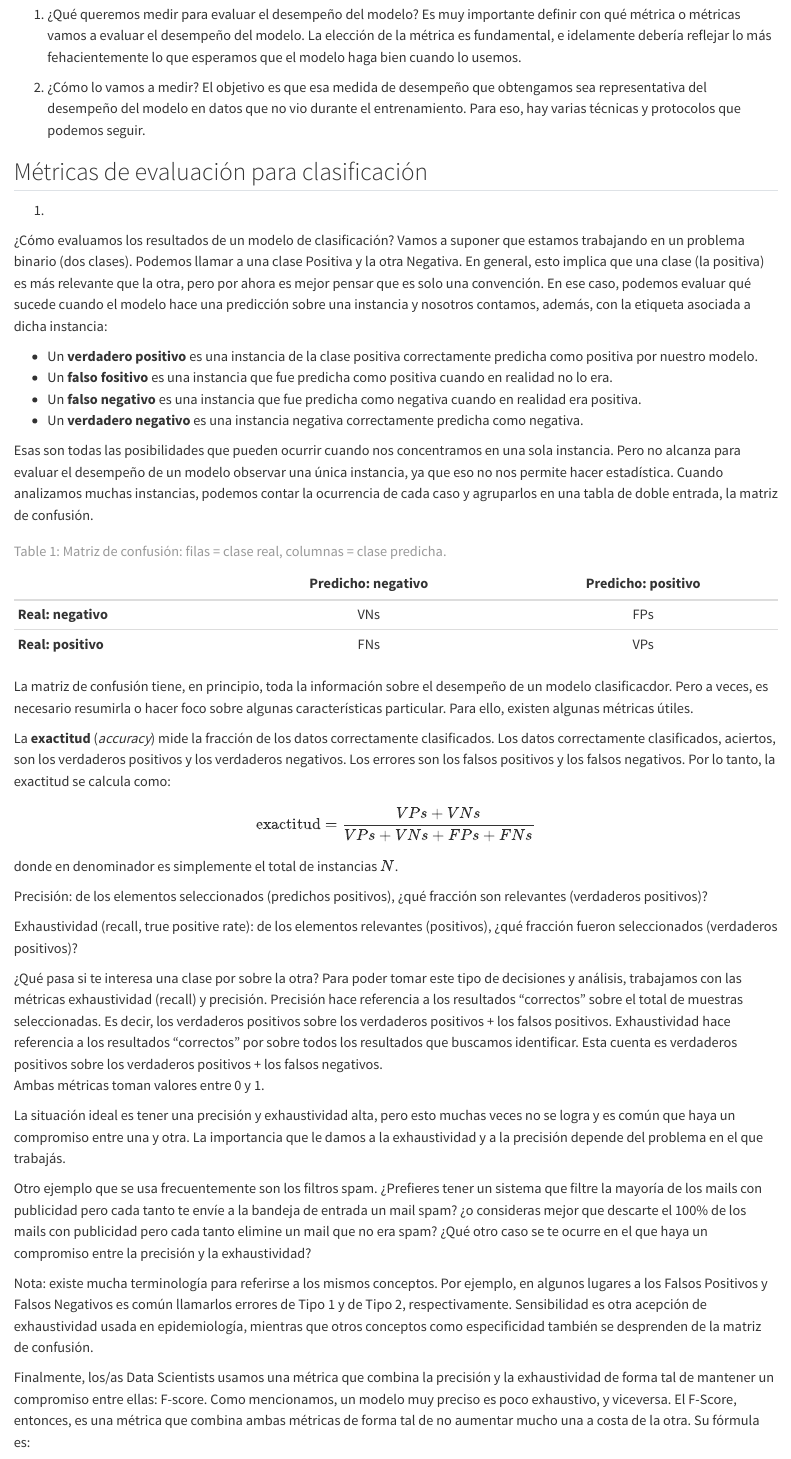
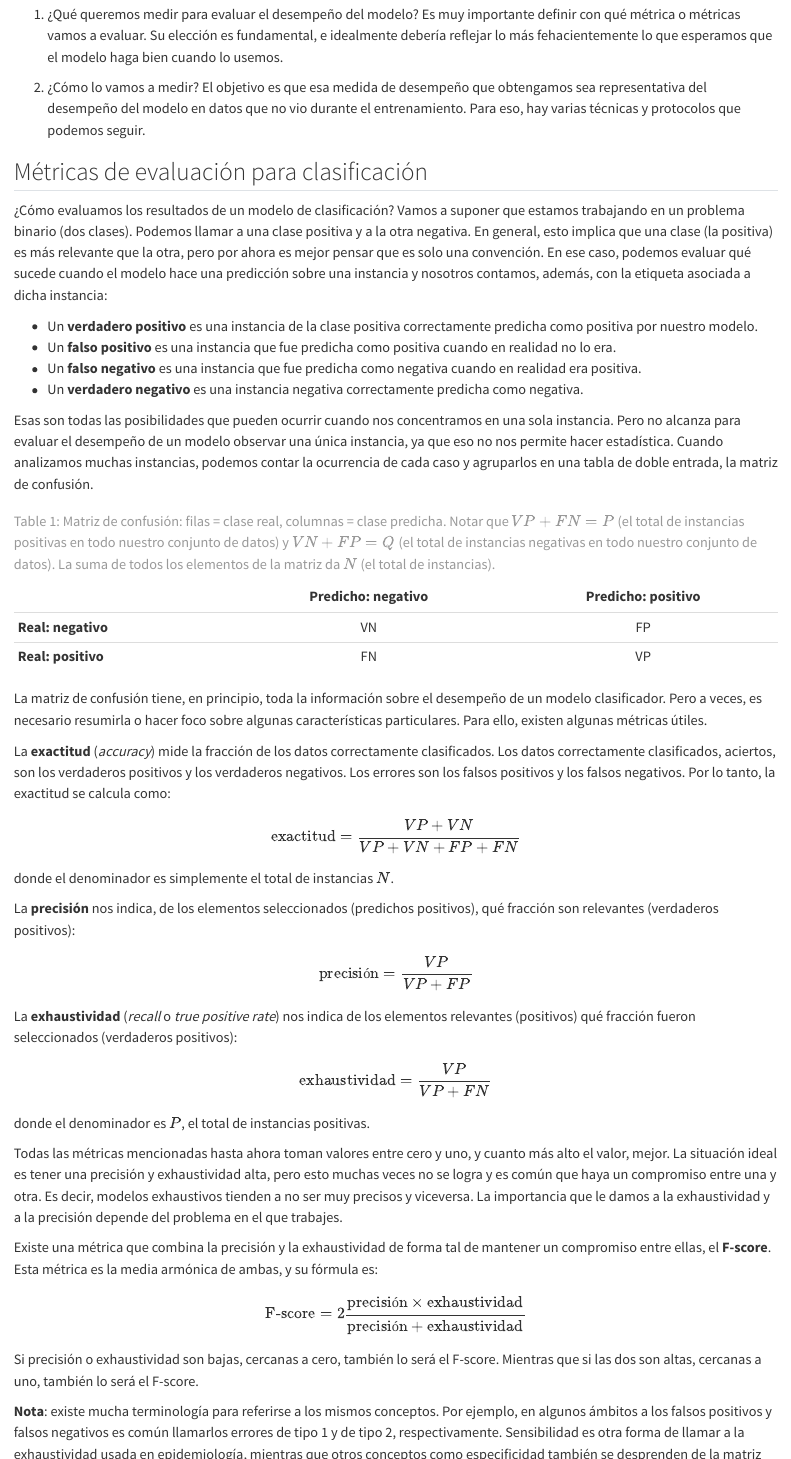
Before and after one commit to eroitbergUNSAM/notas-aprendizaje-automatico, a Quarto document (04-evaluacion-de-modelos.qmd): the page in a window 1100 px wide, from 190 px down, and a second part further down, joined at a grey line. Rendered offline with R 4.5, knitr and Pandoc in place of Quarto, with nearby package versions.

Commit message:
Avances en el capítulo de evaluacion

```diff
--- a/04-evaluacion-de-modelos.qmd
+++ b/04-evaluacion-de-modelos.qmd
@@ -4,19 +4,16 @@
 
 Hay dos preguntas fundamentales que debemos hacernos antes de empezar a desarrollar una herramienta de aprendizaje automático:
 
-1. ¿Qué queremos medir para evaluar el desempeño del modelo? Es muy importante definir con qué métrica o métricas vamos a evaluar el desempeño del modelo. La elección de la métrica es fundamental, e idelamente debería reflejar lo más fehacientemente lo que esperamos que el modelo haga bien cuando lo usemos.
+1. ¿Qué queremos medir para evaluar el desempeño del modelo? Es muy importante definir con qué métrica o métricas vamos a evaluar. Su elección es fundamental, e idealmente debería reflejar lo más fehacientemente lo que esperamos que el modelo haga bien cuando lo usemos.
 
 1. ¿Cómo lo vamos a medir? El objetivo es que esa medida de desempeño que obtengamos sea representativa del desempeño del modelo en datos que no vio durante el entrenamiento. Para eso, hay varias técnicas y protocolos que podemos seguir.
 
-
 ## Métricas de evaluación para clasificación
 
-@sec-aprendizaje-automatico.
-
-¿Cómo evaluamos los resultados de un modelo de clasificación? Vamos a suponer que estamos trabajando en un problema binario (dos clases). Podemos llamar a una clase Positiva y la otra Negativa. En general, esto implica que una clase (la positiva) es más relevante que la otra, pero por ahora es mejor pensar que es solo una convención. En ese caso, podemos evaluar qué sucede cuando el modelo hace una predicción sobre una instancia y nosotros contamos, además, con la etiqueta asociada a dicha instancia:
+¿Cómo evaluamos los resultados de un modelo de clasificación? Vamos a suponer que estamos trabajando en un problema binario (dos clases). Podemos llamar a una clase positiva y a la otra negativa. En general, esto implica que una clase (la positiva) es más relevante que la otra, pero por ahora es mejor pensar que es solo una convención. En ese caso, podemos evaluar qué sucede cuando el modelo hace una predicción sobre una instancia y nosotros contamos, además, con la etiqueta asociada a dicha instancia:
 
 * Un **verdadero positivo** es una instancia de la clase positiva correctamente predicha como positiva por nuestro modelo.
-* Un **falso fositivo** es una instancia que fue predicha como positiva cuando en realidad no lo era.
+* Un **falso positivo** es una instancia que fue predicha como positiva cuando en realidad no lo era.
 * Un **falso negativo** es una instancia que fue predicha como negativa cuando en realidad era positiva.
 * Un **verdadero negativo** es una instancia negativa correctamente predicha como negativa.
 
@@ -25,13 +22,12 @@
 
 |                     | Predicho: negativo | Predicho: positivo |
 |---------------------|:------------------:|:------------------:|
-| **Real: negativo**  | VNs                | FPs                |
-| **Real: positivo**  | FNs                | VPs                |
+| **Real: negativo**  | VN                 | FP                 |
+| **Real: positivo**  | FN                 | VP                 |
 
-: Matriz de confusión: filas = clase real, columnas = clase predicha. {#tbl-matriz-confusion}
+: Matriz de confusión: filas = clase real, columnas = clase predicha. Notar que $VP + FN = P$ (el total de instancias positivas en todo nuestro conjunto de datos) y $VN + FP = Q$ (el total de instancias negativas en todo nuestro conjunto de datos). La suma de todos los elementos de la matriz da $N$ (el total de instancias). {#tbl-matriz-confusion}
 
-
-La matriz de confusión tiene, en principio, toda la información sobre el desempeño de un modelo clasificacdor. Pero a veces, es necesario resumirla o hacer foco sobre algunas características particular. Para ello, existen algunas métricas útiles.
+La matriz de confusión tiene, en principio, toda la información sobre el desempeño de un modelo clasificador. Pero a veces, es necesario resumirla o hacer foco sobre algunas características particulares. Para ello, existen algunas métricas útiles.
 
 La **exactitud** (*accuracy*) mide la fracción de los datos correctamente clasificados. Los datos correctamente clasificados, aciertos, son los verdaderos positivos y los verdaderos negativos. Los errores son los falsos positivos y los falsos negativos. Por lo tanto, la exactitud se calcula como:
 
@@ -39,27 +35,36 @@
 
-donde en denominador es simplemente el total de instancias $N$.
+donde el denominador es simplemente el total de instancias $N$.
 
-Precisión: de los elementos seleccionados (predichos positivos), ¿qué fracción son relevantes (verdaderos positivos)?
+La **precisión** nos indica, de los elementos seleccionados (predichos positivos), qué fracción son relevantes (verdaderos positivos):
 
-Exhaustividad (recall, true positive rate): de los elementos relevantes (positivos), ¿qué fracción fueron seleccionados (verdaderos positivos)?
+$$ \text{precisión} = \frac{VP}{VP+FP}$$
 
+La **exhaustividad** (*recall* o *true positive rate*) nos indica de los elementos relevantes (positivos) qué fracción fueron seleccionados (verdaderos positivos):
 
-¿Qué pasa si te interesa una clase por sobre la otra?  Para poder tomar este tipo de decisiones y análisis, trabajamos con las métricas exhaustividad (recall) y precisión.
-Precisión hace referencia a los resultados “correctos” sobre el total de muestras seleccionadas. Es decir, los verdaderos positivos sobre los verdaderos positivos + los falsos positivos.
-Exhaustividad hace referencia a los resultados “correctos” por sobre todos los resultados que buscamos identificar. Esta cuenta es verdaderos positivos sobre los verdaderos positivos + los falsos negativos.
-Ambas métricas toman valores entre 0 y 1.
+$$ \text{exhaustividad} = \frac{VP}{VP+FN}$$
 
-La situación ideal es tener una precisión y exhaustividad alta, pero esto muchas veces no se logra y es común que haya un compromiso entre una y otra. La importancia que le damos a la exhaustividad y a la precisión depende del problema en el que trabajás.
+donde el denominador es $P$, el total de instancias positivas.
 
-Otro ejemplo que se usa frecuentemente son los filtros spam. ¿Prefieres tener un sistema que filtre la mayoría de los mails con publicidad pero cada tanto te envíe a la bandeja de entrada un mail spam? ¿o consideras mejor que descarte el 100% de los mails con publicidad pero cada tanto elimine un mail que no era spam? ¿Qué otro caso se te ocurre en el que haya un compromiso entre la precisión y la exhaustividad?
+Todas las métricas mencionadas hasta ahora toman valores entre cero y uno, y cuanto más alto el valor, mejor. La situación ideal es tener una precisión y exhaustividad alta, pero esto muchas veces no se logra y es común que haya un compromiso entre una y otra. Es decir, modelos exhaustivos tienden a no ser muy precisos y viceversa. La importancia que le damos a la exhaustividad y a la precisión depende del problema en el que trabajes.
 
-Nota: existe mucha terminología para referirse a los mismos conceptos. Por ejemplo, en algunos lugares a los Falsos Positivos y Falsos Negativos es común llamarlos errores de Tipo 1 y de Tipo 2, respectivamente. Sensibilidad es otra acepción de exhaustividad usada en epidemiología, mientras que otros conceptos como especificidad también se desprenden de la matriz de confusión.
+Existe una métrica que combina la precisión y la exhaustividad de forma tal de mantener un compromiso entre ellas, el  **F-score**.  Esta métrica es la media armónica de ambas, y su fórmula es:
 
-Finalmente, los/as Data Scientists usamos una métrica que combina la precisión y la exhaustividad de forma tal de mantener un compromiso entre ellas: F-score.  Como mencionamos, un modelo muy preciso es poco exhaustivo, y viceversa.
-El F-Score, entonces, es una métrica que combina ambas métricas de forma tal de no aumentar mucho una a costa de la otra. Su fórmula es:
+$$\text{F-score} = 2\frac{\text{precisión} \times \text{exhaustividad}}{\text{precisión} + \text{exhaustividad}}$$
 
-Si precisión o recall son bajas, cercanas a cero, también lo será el F-Score. Mientras que si las dos son altas, cercanas a uno, también lo será el F-Score.
+Si precisión o exhaustividad son bajas, cercanas a cero, también lo será el F-score. Mientras que si las dos son altas, cercanas a uno, también lo será el F-score.
+
+**Nota**: existe mucha terminología para referirse a los mismos conceptos. Por ejemplo, en algunos ámbitos a los falsos positivos y falsos negativos es común llamarlos errores de tipo 1 y de tipo 2, respectivamente. Sensibilidad es otra forma de llamar a la exhaustividad usada en epidemiología, mientras que otros conceptos como especificidad también se desprenden de la matriz de confusión.
 
 
 ### Clasificación multiclase
 
+¿Qué cambia cuando, en lugar de un problema binario, tenemos un problema multiclase?
+
+1. La matriz de confusión sigue siendo una herramienta válida y sumamente útil para observar el comportamiento del modelo.
+
+1. La exactitud se define de la misma manera (total de aciertos sobre total de errores y aciertos).
+
+1. La precisión y la exhaustividad se calculan por clase, considerando esa clase como positiva y todo el resto como negativa. Para resumirlas en un único valor global hay tres opciones habituales:
+    * *macro*: promedio simple de las métricas de cada clase.
+    * *weighted*: promedio ponderado por la cantidad de instancias de cada clase.
+    * *micro*: se suman los VP, FP y FN de todas las clases y se calcula la métrica una sola vez con esos totales.
```
Also changed, not shown: 04-evaluacion-de-modelos.qmd (12 more changed lines).
